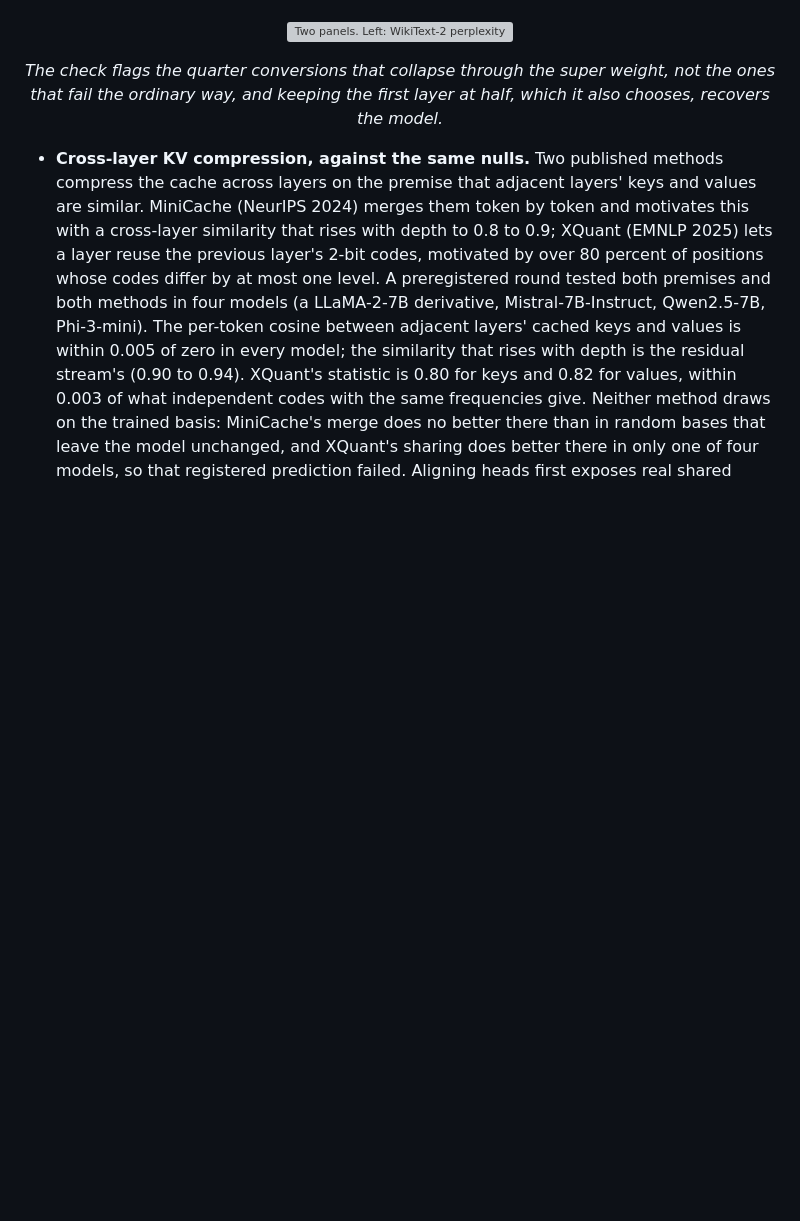
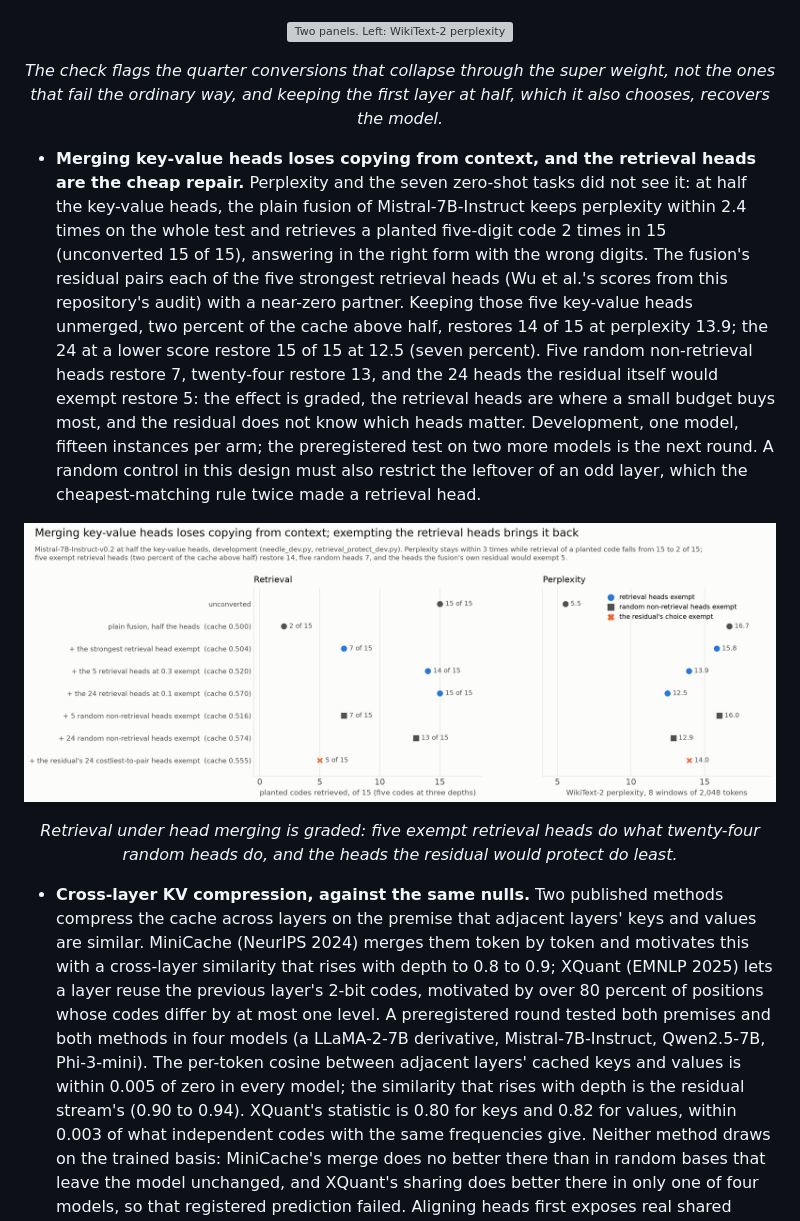
Before and after one commit to StefanOjanen/hubs-for-free, a Markdown page: README.md, the part around the change. Rendered like a GitHub page; pictures changed too: figures/readme/fig34_retrieval_exemption.png (added); blank space fills up the shorter version; grey boxes are pictures that could not be loaded.

```diff
--- a/README.md
+++ b/README.md
@@ -603,6 +603,28 @@ Each instrument below exists because a finding above required it.
 <p align="center"><img src="figures/readme/fig33_quarter_heads.png" alt="Two panels. Left: WikiText-2 perplexity on a log axis for Llama-2-7B and Mistral-7B-v0.1 unconverted, at half the key-value heads and at a quarter with three groupings, each point marked by whether the one-window check exceeds 2.35; Llama-2-7B's two fused quarter conversions are flagged and sit near 15,000 and 19,000, averaging is unflagged at 4,066, and the conversion with layer 0 at half and the rest at a quarter is unflagged at 105; Mistral's quarter conversions are unflagged at 146 to 813. Right: the check on Llama-2-7B against the number of early layers kept at half, 576 at zero and 0.98 from one onward, with the threshold line" width="880"></p>
 <p align="center"><em>The check flags the quarter conversions that collapse through the super weight, not the ones that fail the ordinary way, and keeping the first layer at half, which it also chooses, recovers the model.</em></p>
 
+- **Merging key-value heads loses copying from context, and the retrieval
+  heads are the cheap repair.** Perplexity and the seven zero-shot tasks did
+  not see it: at half the key-value heads, the plain fusion of
+  Mistral-7B-Instruct keeps perplexity within 2.4 times on the whole test and
+  retrieves a planted five-digit code 2 times in 15 (unconverted 15 of 15),
+  answering in the right form with the wrong digits. The fusion's residual
+  pairs each of the five strongest retrieval heads (Wu et al.'s scores from
+  this repository's audit) with a near-zero partner. Keeping those five
+  key-value heads unmerged, two percent of the cache above half, restores 14 of
+  15 at perplexity 13.9; the 24 at a lower score restore 15 of 15 at 12.5
+  (seven percent). Five random non-retrieval heads restore 7, twenty-four
+  restore 13, and the 24 heads the residual itself would exempt restore 5: the
+  effect is graded, the retrieval heads are where a small budget buys most, and
+  the residual does not know which heads matter. Development, one model,
+  fifteen instances per arm; the preregistered test on two more models is the
+  next round. A random control in this design must also restrict the leftover
+  of an odd layer, which the cheapest-matching rule twice made a retrieval
+  head.
+
+<p align="center"><img src="figures/readme/fig34_retrieval_exemption.png" alt="Two panels of dot plots for Mistral-7B-Instruct at half the key-value heads. Left: planted codes retrieved of 15 for the unconverted model (15), the plain fusion (2), the strongest retrieval head exempt (7), the five retrieval heads exempt (14), the 24 exempt (15), five and 24 random non-retrieval heads exempt (7 and 13), and the residual's 24 costliest-to-pair heads exempt (5). Right: 8-window perplexity for the same arms, 5.5 to 16.7." width="100%"></p>
+<p align="center"><em>Retrieval under head merging is graded: five exempt retrieval heads do what twenty-four random heads do, and the heads the residual would protect do least.</em></p>
+
 - **Cross-layer KV compression, against the same nulls.** Two published
   methods compress the cache across layers on the premise that adjacent
   layers' keys and values are similar. MiniCache (NeurIPS 2024) merges them
```
Also changed, not shown: alignment_study/NOTE.md (+26 -0 lines), manuscript.md (+26 -0 lines), 1 other file.
